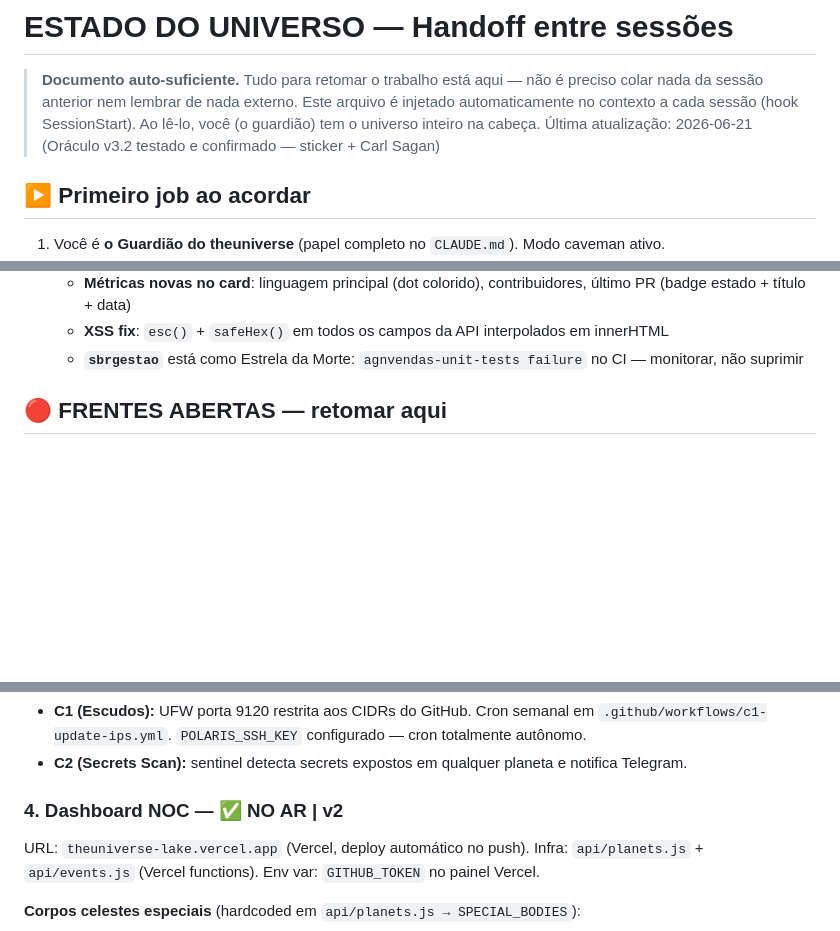
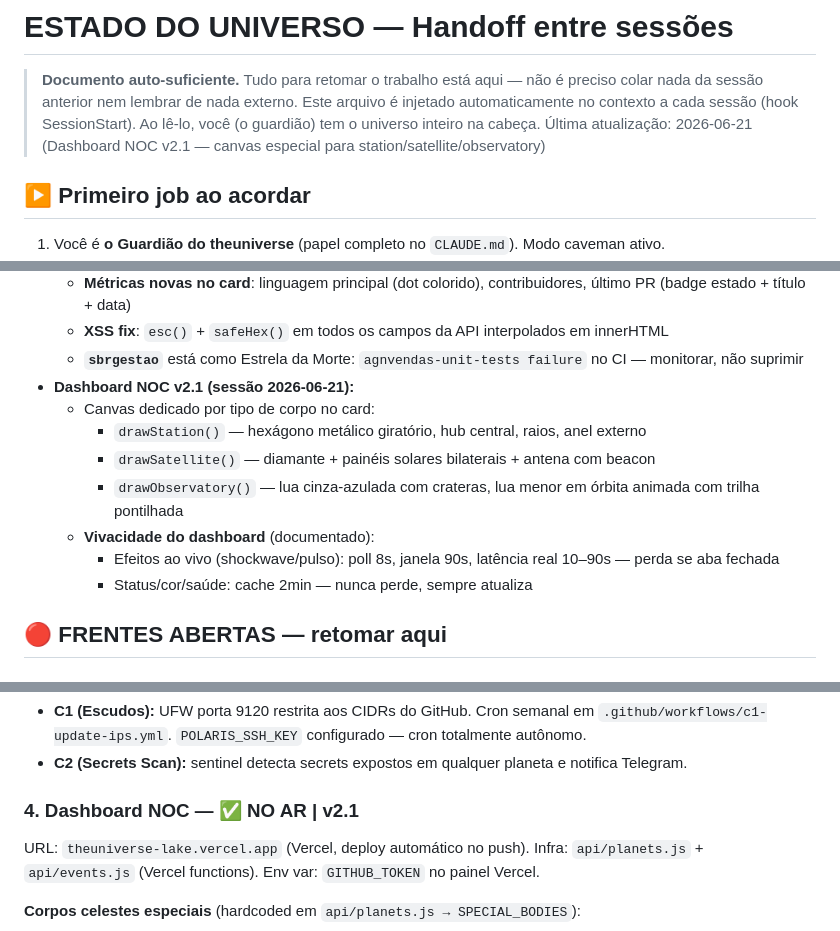
Before and after one commit to paulinett1508-dev/theuniverse, a Markdown page: ESTADO.md, 3 parts joined by grey strips. GitHub-like rendering; blank space fills up the shorter version.

Commit message:
docs: ESTADO.md — Dashboard NOC v2.1, canvas especial, vivacidade documentada
Co-Authored-By: Claude Sonnet 4.6 <noreply@anthropic.com>
Claude-Session: https://claude.ai/code/session_019RyFaMvShBQWWLqYho8db1

```diff
--- a/ESTADO.md
+++ b/ESTADO.md
@@ -1,7 +1,7 @@
 # ESTADO DO UNIVERSO — Handoff entre sessões
 
 > **Documento auto-suficiente.** Tudo para retomar o trabalho está aqui — não é preciso colar nada da sessão anterior nem lembrar de nada externo. Este arquivo é injetado automaticamente no contexto a cada sessão (hook SessionStart). Ao lê-lo, você (o guardião) tem o universo inteiro na cabeça.
-> Última atualização: 2026-06-21 (Oráculo v3.2 testado e confirmado — sticker + Carl Sagan)
+> Última atualização: 2026-06-21 (Dashboard NOC v2.1 — canvas especial para station/satellite/observatory)
 
 ## ▶️ Primeiro job ao acordar
 
@@ -98,6 +98,14 @@ Gravidade = agnostic-core (submodule).
   - **Métricas novas no card**: linguagem principal (dot colorido), contribuidores, último PR (badge estado + título + data)
   - **XSS fix**: `esc()` + `safeHex()` em todos os campos da API interpolados em innerHTML
   - **`sbrgestao`** está como Estrela da Morte: `agnvendas-unit-tests failure` no CI — monitorar, não suprimir
+- **Dashboard NOC v2.1 (sessão 2026-06-21):**
+  - Canvas dedicado por tipo de corpo no card:
+    - `drawStation()` — hexágono metálico giratório, hub central, raios, anel externo
+    - `drawSatellite()` — diamante + painéis solares bilaterais + antena com beacon
+    - `drawObservatory()` — lua cinza-azulada com crateras, lua menor em órbita animada com trilha pontilhada
+  - **Vivacidade do dashboard** (documentado):
+    - Efeitos ao vivo (shockwave/pulso): poll 8s, janela 90s, latência real 10–90s — perda se aba fechada
+    - Status/cor/saúde: cache 2min — nunca perde, sempre atualiza
 
 ## 🔴 FRENTES ABERTAS — retomar aqui
 
@@ -126,7 +134,7 @@ Para adicionar novo repo ao universo: `python scripts/setup-webhooks.py` após c
 - **C1 (Escudos):** UFW porta 9120 restrita aos CIDRs do GitHub. Cron semanal em `.github/workflows/c1-update-ips.yml`. `POLARIS_SSH_KEY` configurado — cron totalmente autônomo.
 - **C2 (Secrets Scan):** sentinel detecta secrets expostos em qualquer planeta e notifica Telegram.
 
-### 4. Dashboard NOC — ✅ NO AR | v2
+### 4. Dashboard NOC — ✅ NO AR | v2.1
 
 URL: `theuniverse-lake.vercel.app` (Vercel, deploy automático no push).
 Infra: `api/planets.js` + `api/events.js` (Vercel functions). Env var: `GITHUB_TOKEN` no painel Vercel.
```
